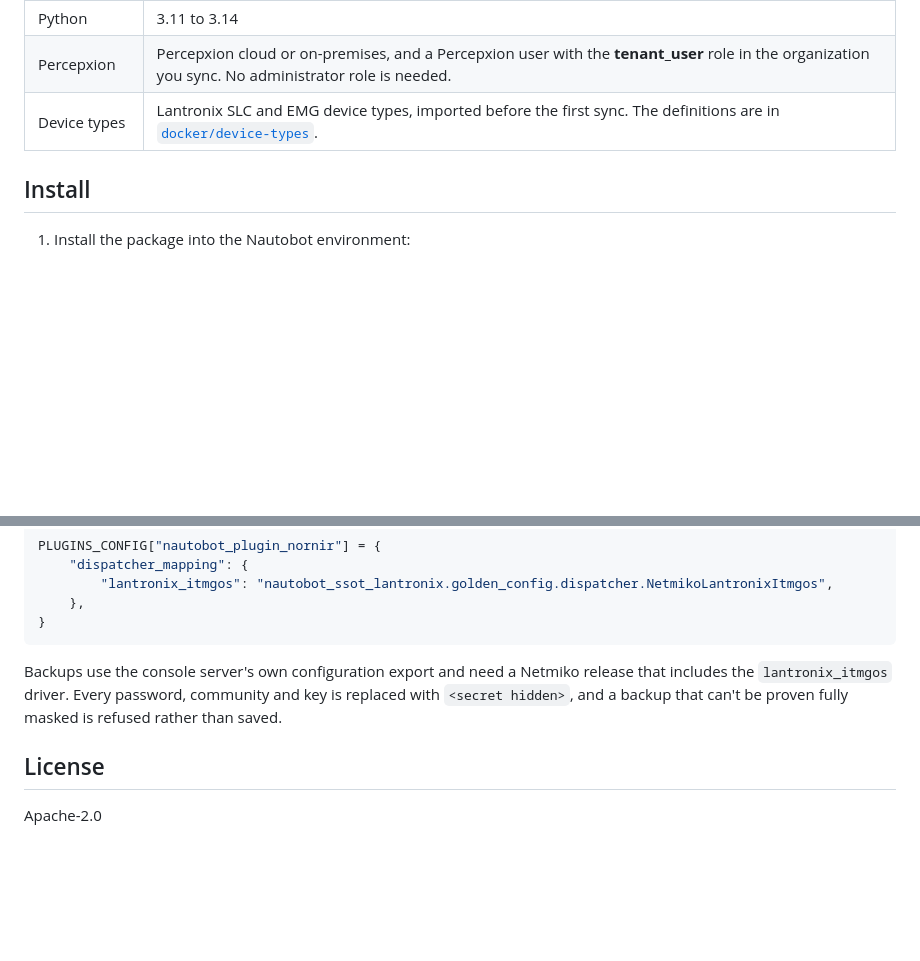
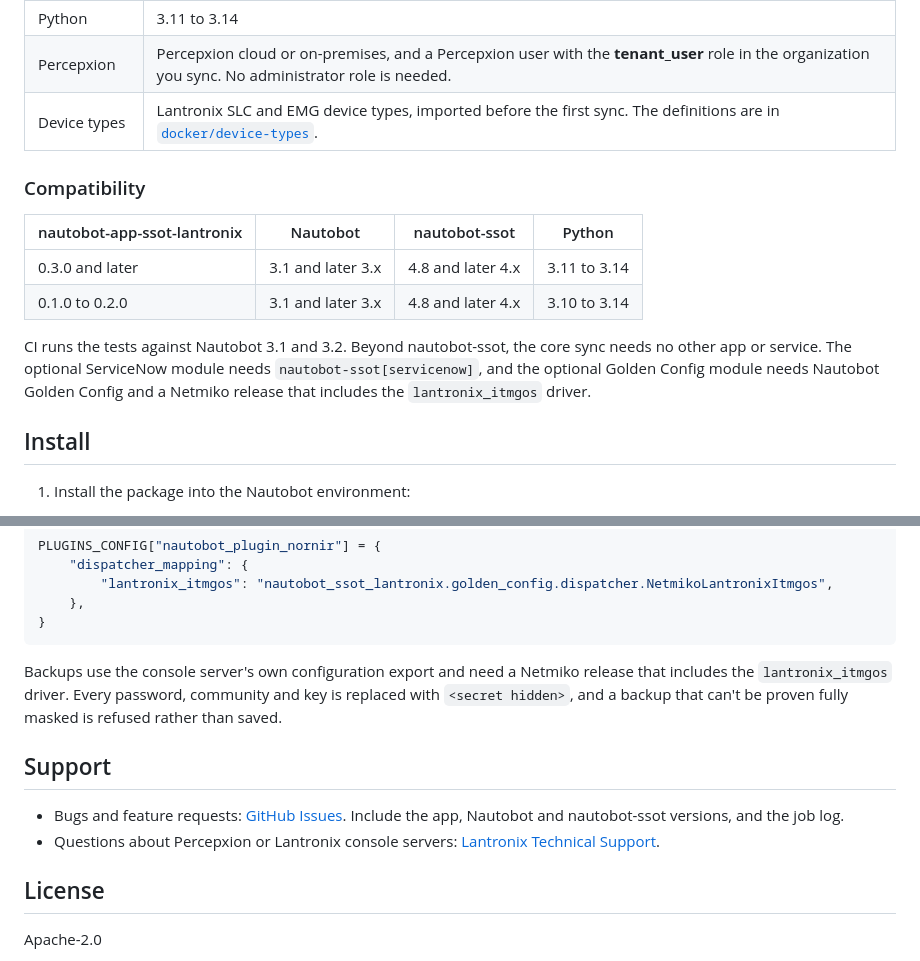
Before and after one commit to Lantronix/nautobot-app-ssot-lantronix, a Markdown page: README.md, 2 parts joined by grey strips. GitHub-like rendering; blank space fills up the shorter version.

```diff
--- a/README.md
+++ b/README.md
@@ -25,6 +31,15 @@ Two optional modules build on the synced data:
 | Python | 3.11 to 3.14 |
 | Percepxion | Percepxion cloud or on-premises, and a Percepxion user with the **tenant_user** role in the organization you sync. No administrator role is needed. |
 | Device types | Lantronix SLC and EMG device types, imported before the first sync. The definitions are in [`docker/device-types`](docker/device-types). |
+
+### Compatibility
+
+| nautobot-app-ssot-lantronix | Nautobot | nautobot-ssot | Python |
+|---|---|---|---|
+| 0.3.0 and later | 3.1 and later 3.x | 4.8 and later 4.x | 3.11 to 3.14 |
+| 0.1.0 to 0.2.0 | 3.1 and later 3.x | 4.8 and later 4.x | 3.10 to 3.14 |
+
+CI runs the tests against Nautobot 3.1 and 3.2. Beyond nautobot-ssot, the core sync needs no other app or service. The optional ServiceNow module needs `nautobot-ssot[servicenow]`, and the optional Golden Config module needs Nautobot Golden Config and a Netmiko release that includes the `lantronix_itmgos` driver.
 
 ## Install
 
@@ -155,6 +170,11 @@ PLUGINS_CONFIG["nautobot_plugin_nornir"] = {
 
 Backups use the console server's own configuration export and need a Netmiko release that includes the `lantronix_itmgos` driver. Every password, community and key is replaced with `<secret hidden>`, and a backup that can't be proven fully masked is refused rather than saved.
 
+## Support
+
+- Bugs and feature requests: [GitHub Issues](https://github.com/Lantronix/nautobot-app-ssot-lantronix/issues). Include the app, Nautobot and nautobot-ssot versions, and the job log.
+- Questions about Percepxion or Lantronix console servers: [Lantronix Technical Support](https://www.lantronix.com/technical-support/).
+
 ## License
 
 Apache-2.0
```
Also changed, not shown: other parts of README.md (+6 -0 lines), docs/images/console-server-ports.png (added), docs/images/port-attached-device.png (added), docs/images/ssot-sync-diff.png (added).
